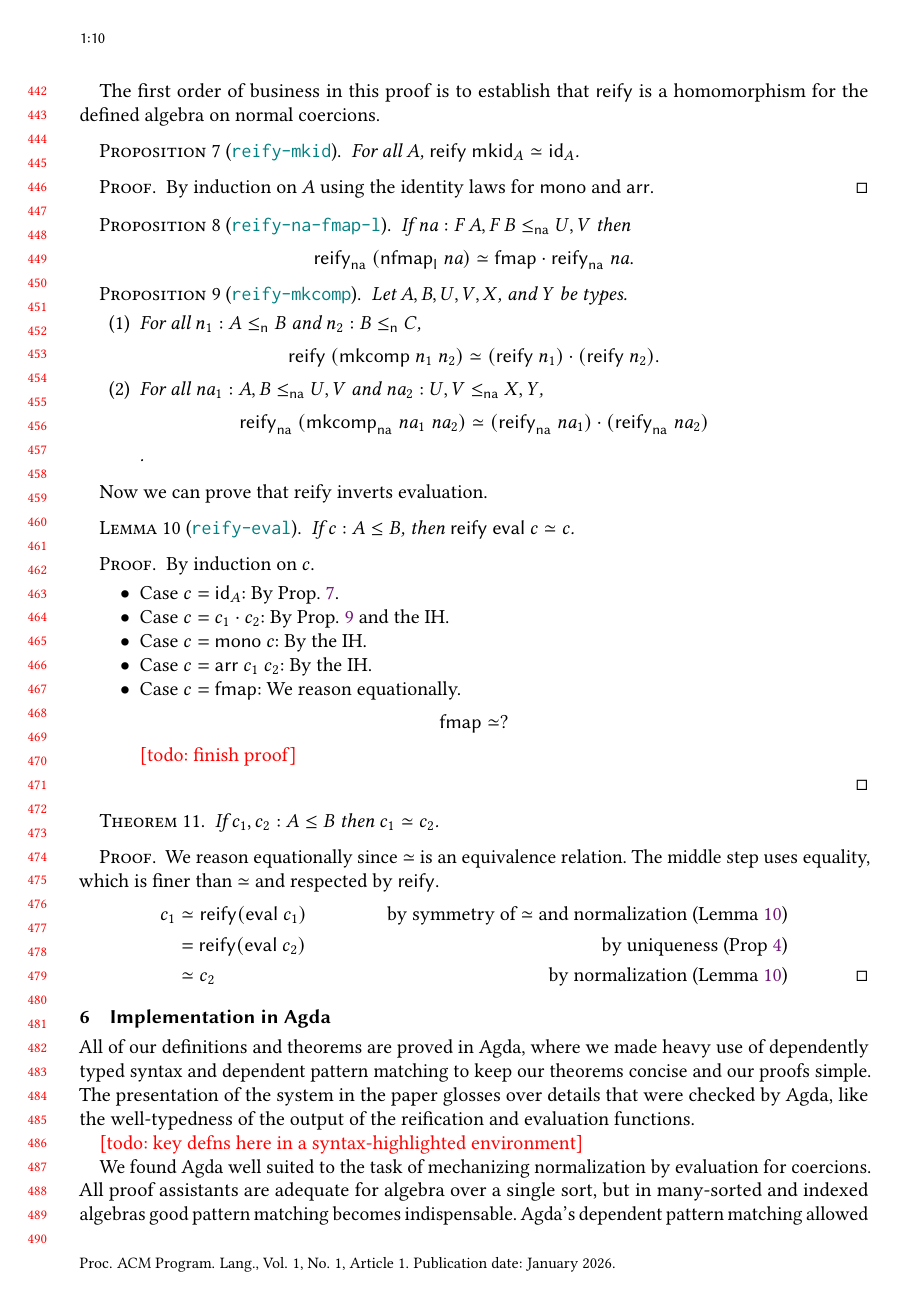
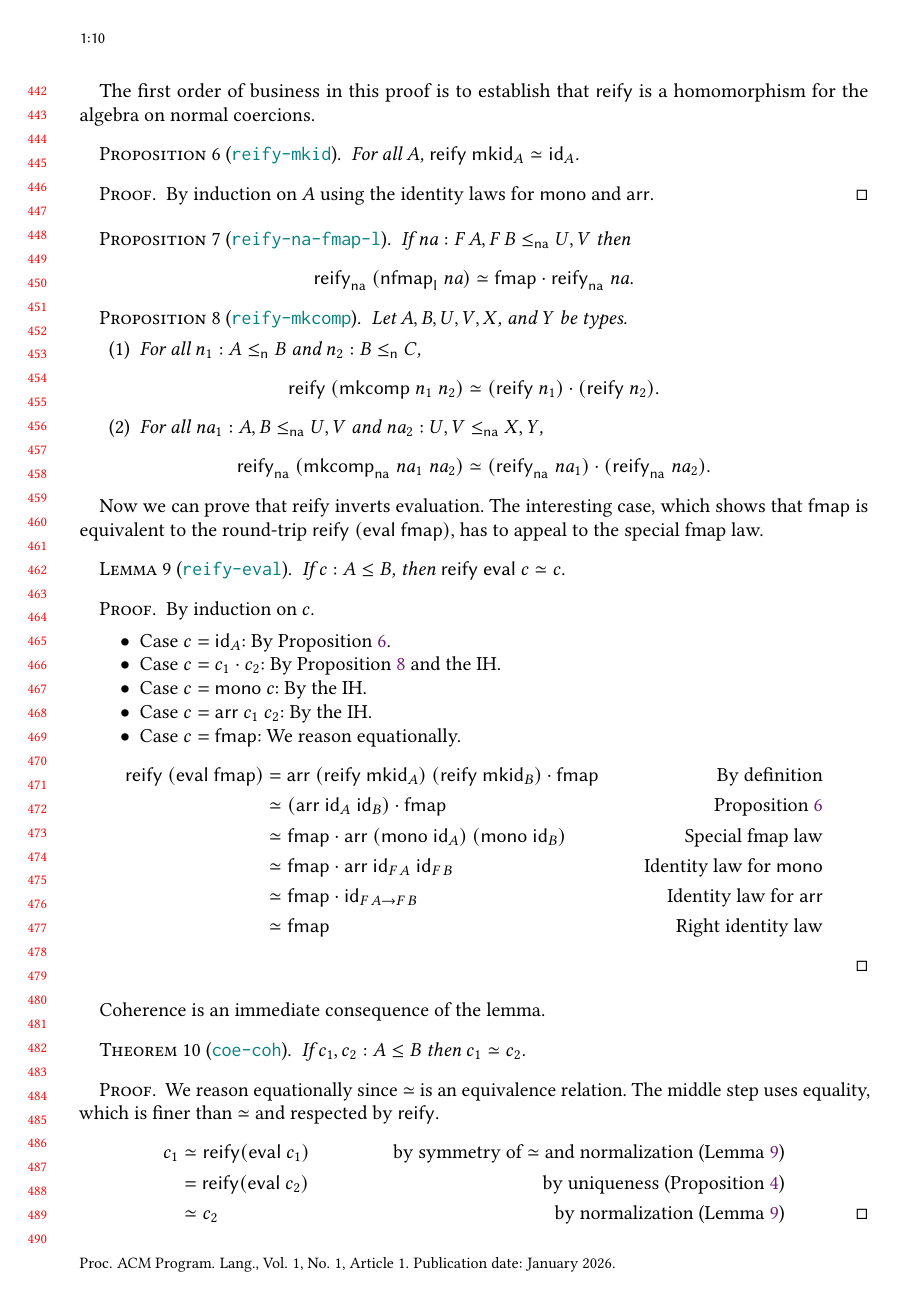
Before and after one commit to astump/fam-coercions-paper, a LaTeX paper (haskell26/paper.tex): page 10 of 13 before the commit and page 10 of 14 after it. Compiled offline with pdfLaTeX.

Commit message:
checkpoint a todo-free version

```diff
--- a/haskell26/paper.tex
+++ b/haskell26/paper.tex
@@ -763,7 +758,7 @@ all the rules of the equivalence relation \(\coeeq\) on coercions,
 including the special fmap rule.
 
 The first order of business in this proof is to establish that \(\reify\) is a
-homomorphism for the defined algebra on normal coercions.
+homomorphism for the algebra on normal coercions.
 \begin{proposition}[\agdachk{reify-mkid}]\label{reify-mkid}
   For all \(A\), \(\reify\ \mkid{A} \coeeq \cid{A}\).
 \end{proposition}
@@ -782,30 +777,37 @@ homomorphism for the defined algebra on normal coercions.
     \item For all \(n_1 : A \nsubty B\) and \(n_2 : B \nsubty C\),
   \[\reify\ (\mkcomp\ n_1\ n_2) \coeeq \ccomp{(\reify\ n_1)}{(\reify\ n_2)}.\]
     \item For all \(\na_1 : A, B \nasubty U, V\) and \(\na_2 : U, V \nasubty X, Y\),
-          \[\reifyna\ (\mkcompna\ \na_1\ \na_2) \coeeq \ccomp{(\reifyna\ \na_1)}{(\reifyna\ \na_2)}\].
+          \[\reifyna\ (\mkcompna\ \na_1\ \na_2) \coeeq \ccomp{(\reifyna\ \na_1)}{(\reifyna\ \na_2)}.\]
   \end{enumerate}
 \end{proposition}
 
-Now we can prove that reify inverts evaluation.
+Now we can prove that reify inverts evaluation. The interesting case, which
+shows that \(\cfmap\) is equivalent to the round-trip \(\reify\ (\eval{\cfmap})\),
+has to appeal to the special fmap law.
 \begin{lemma}[\agdachk{reify-eval}]\label{reify-eval}
   If \(c : A \subty B\), then \(\reify\ \eval{c} \coeeq c\).
 \end{lemma}
 \begin{proof}
   By induction on \(c\).
   \begin{itemize}
-    \item Case \(c = \cid{A}\): By Prop.~\ref{reify-mkid}.
-    \item Case \(c = \ccomp{c_1}{c_2}\): By Prop.~\ref{reify-mkcomp} and the IH.
+    \item Case \(c = \cid{A}\): By Proposition~\ref{reify-mkid}.
+    \item Case \(c = \ccomp{c_1}{c_2}\): By Proposition~\ref{reify-mkcomp} and the IH.
     \item Case \(c = \cmono\ c\): By the IH.
     \item Case \(c = \carr\ c_1\ c_2\): By the IH.
     \item Case \(c = \cfmap\): We reason equationally.
           \begin{align*}
-            \cfmap \coeeq ?
+\reify\ (\eval{\cfmap})&= \ccomp{\carr\ (\reify\ \mkid{A})\ (\reify\ \mkid{B})}{\cfmap} &\text{By definition}\\
+            &\coeeq \ccomp{(\carr\ \cid{A}\ \cid{B})}{\cfmap} &\text{Proposition~\ref{reify-mkid}} \\
+            &\coeeq \ccomp{\cfmap}{\carr\ (\cmono\ \cid{A})\ (\cmono\ \cid{B})} &\text{Special fmap law}\\
+            &\coeeq \ccomp{\cfmap}{\carr\ \cid{\F A}\ \cid{\F B}} &\text{Identity law for \(\cmono\)}\\
+            &\coeeq \ccomp{\cfmap}{\cid{\F A \to \F B}} &\text{Identity law for \(\carr\)}\\
+            &\coeeq \cfmap &\text{Right identity law}
           \end{align*}
-          \todo{finish proof}
   \end{itemize}
 \end{proof}
 
-\begin{theorem}
+Coherence is an immediate consequence of the lemma.
+\begin{theorem}[\agdachk{coe-coh}]\label{thm:coherence}
   If \(c_1, c_2 : A \subty B\) then \(c_1 \coeeq c_2\).
 \end{theorem}
 \begin{proof}
@@ -814,19 +816,16 @@ Now we can prove that reify inverts evaluation.
   \(\reify\).
   \begin{align*}
     c_1 &\coeeq \reify (\eval{c_1}) & \text{by symmetry of \(\coeeq\) and normalization (Lemma~\ref{reify-eval})}&\\
-    &= \reify (\eval{c_2}) & \text{by uniqueness (Prop~\ref{thm:uniqueness})} &\\
+    &= \reify (\eval{c_2}) & \text{by uniqueness (Proposition~\ref{thm:uniqueness})} &\\
     &\coeeq c_2 & \text{by normalization (Lemma~\ref{reify-eval})} &\qedhere
   \end{align*}
 \end{proof}
 
-
-
 \section{Implementation in Agda}
-All of our definitions and theorems are proved in Agda,
+All of our definitions and theorems were implemented in Agda,
 where we made heavy use of dependently typed syntax and dependent pattern matching
 to keep our theorems concise and our proofs simple.
 The presentation of the system in the paper glosses over details that were
 checked by Agda, like the well-typedness of the output of the reification and
 evaluation functions.
 
-\todo{key defns here in a syntax-highlighted environment}
```
Also changed, not shown: haskell26/paper.pdf, haskell26/paper.tex (28 more changed lines).
